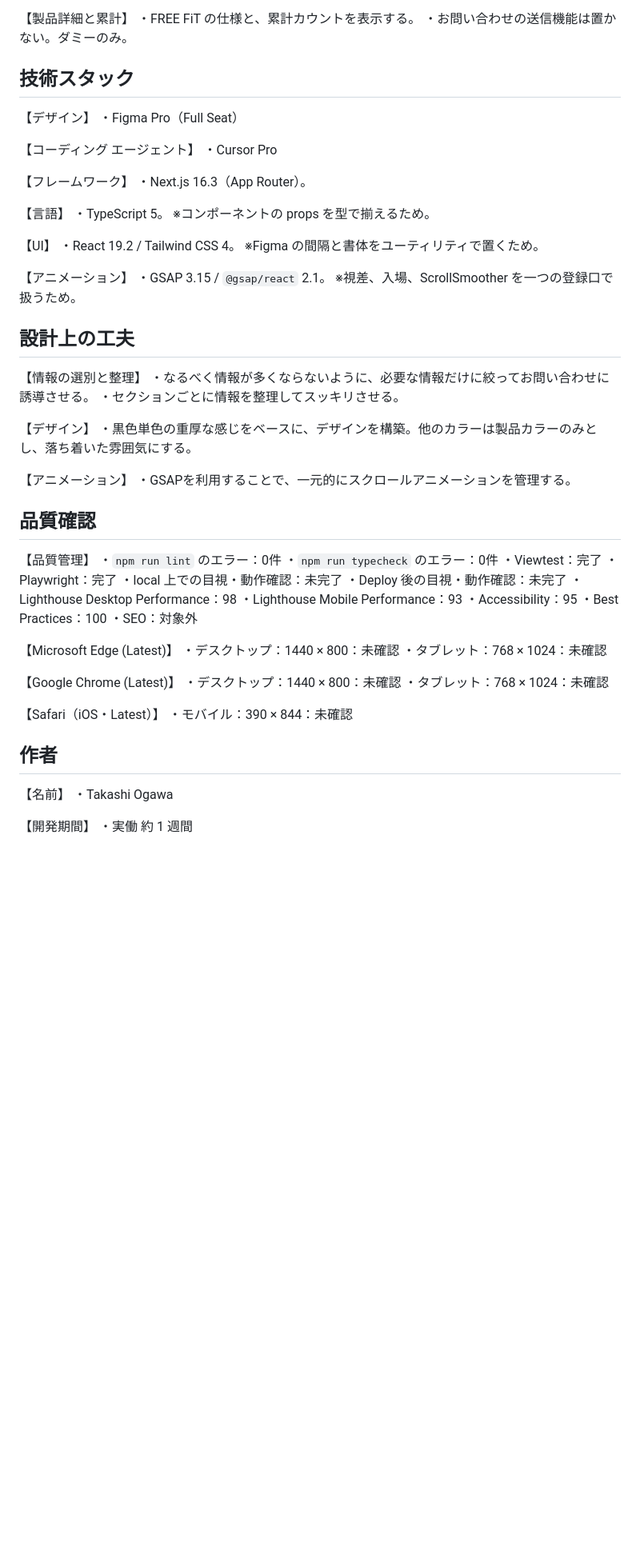
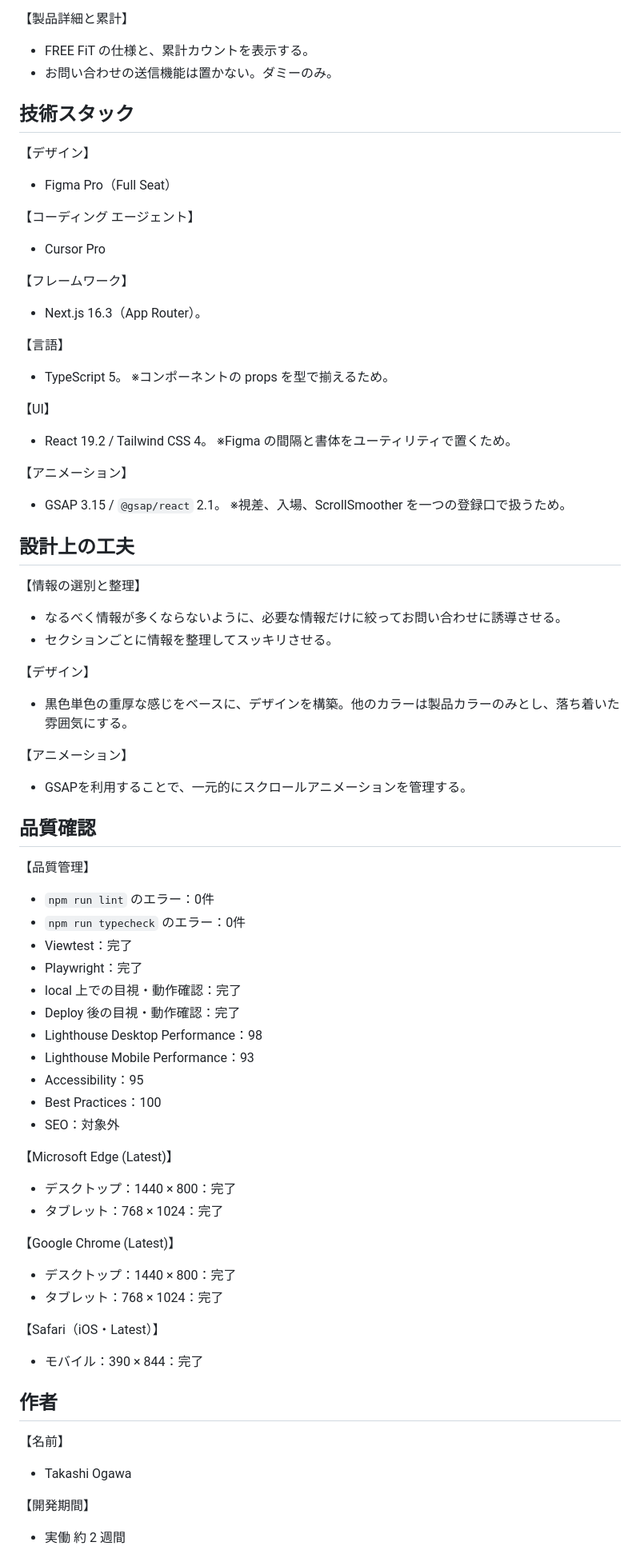
Before and after one commit to onion4989/glassroom, a Markdown page: README.md, the part around one of its changes. Shown at 80% size. Rendered like a GitHub page; blank space fills up the shorter version.

Commit message:
Show the live demo and device shots at the top of the README.
Use Markdown lists so GitHub keeps the bullet items stacked vertically.

Co-authored-by: Cursor <cursoragent@cursor.com>

```diff
--- a/README.md
+++ b/README.md
@@ -31,79 +38,79 @@
 
 【製品詳細と累計】
-・FREE FiT の仕様と、累計カウントを表示する。
-・お問い合わせの送信機能は置かない。ダミーのみ。
+- FREE FiT の仕様と、累計カウントを表示する。
+- お問い合わせの送信機能は置かない。ダミーのみ。
 
 
 ## 技術スタック
 
 【デザイン】
-・Figma Pro（Full Seat）
+- Figma Pro（Full Seat）
 
 【コーディング エージェント】
-・Cursor Pro
+- Cursor Pro
 
 【フレームワーク】
-・Next.js 16.3（App Router）。
+- Next.js 16.3（App Router）。
 
 【言語】
-・TypeScript 5。
+- TypeScript 5。
   ※コンポーネントの props を型で揃えるため。
 
 【UI】
-・React 19.2 / Tailwind CSS 4。
+- React 19.2 / Tailwind CSS 4。
   ※Figma の間隔と書体をユーティリティで置くため。
 
 【アニメーション】
-・GSAP 3.15 / `@gsap/react` 2.1。
+- GSAP 3.15 / `@gsap/react` 2.1。
   ※視差、入場、ScrollSmoother を一つの登録口で扱うため。
 
 
 ## 設計上の工夫
 
 【情報の選別と整理】
-・なるべく情報が多くならないように、必要な情報だけに絞ってお問い合わせに誘導させる。
-・セクションごとに情報を整理してスッキリさせる。
+- なるべく情報が多くならないように、必要な情報だけに絞ってお問い合わせに誘導させる。
+- セクションごとに情報を整理してスッキリさせる。
 
 【デザイン】
-・黒色単色の重厚な感じをベースに、デザインを構築。他のカラーは製品カラーのみとし、落ち着いた雰囲気にする。
+- 黒色単色の重厚な感じをベースに、デザインを構築。他のカラーは製品カラーのみとし、落ち着いた雰囲気にする。
 
 【アニメーション】
-・GSAPを利用することで、一元的にスクロールアニメーションを管理する。
+- GSAPを利用することで、一元的にスクロールアニメーションを管理する。
 
 
 ## 品質確認
 
 【品質管理】
-・`npm run lint` のエラー：0件
-・`npm run typecheck` のエラー：0件
-・Viewtest：完了
-・Playwright：完了
-・local 上での目視・動作確認：未完了
-・Deploy 後の目視・動作確認：未完了
-・Lighthouse Desktop Performance：98
-・Lighthouse Mobile Performance：93
-・Accessibility：95
-・Best Practices：100
-・SEO：対象外
+- `npm run lint` のエラー：0件
+- `npm run typecheck` のエラー：0件
+- Viewtest：完了
+- Playwright：完了
+- local 上での目視・動作確認：完了
+- Deploy 後の目視・動作確認：完了
+- Lighthouse Desktop Performance：98
+- Lighthouse Mobile Performance：93
+- Accessibility：95
+- Best Practices：100
+- SEO：対象外
 
 【Microsoft Edge (Latest)】
-・デスクトップ：1440 × 800：未確認
-・タブレット：768 × 1024：未確認
+- デスクトップ：1440 × 800：完了
+- タブレット：768 × 1024：完了
 
 【Google Chrome (Latest)】
-・デスクトップ：1440 × 800：未確認
-・タブレット：768 × 1024：未確認
+- デスクトップ：1440 × 800：完了
+- タブレット：768 × 1024：完了
 
 【Safari（iOS・Latest）】
-・モバイル：390 × 844：未確認
+- モバイル：390 × 844：完了
 
 
 ## 作者
 
 【名前】
-・Takashi Ogawa
+- Takashi Ogawa
 
 【開発期間】
-・実働 約 1 週間
+- 実働 約 2 週間
 
 【その他】
```
Also changed, not shown: other parts of README.md (+17 -9 lines), docs/readme/desktop.png (added), docs/readme/mobile.png (added).
